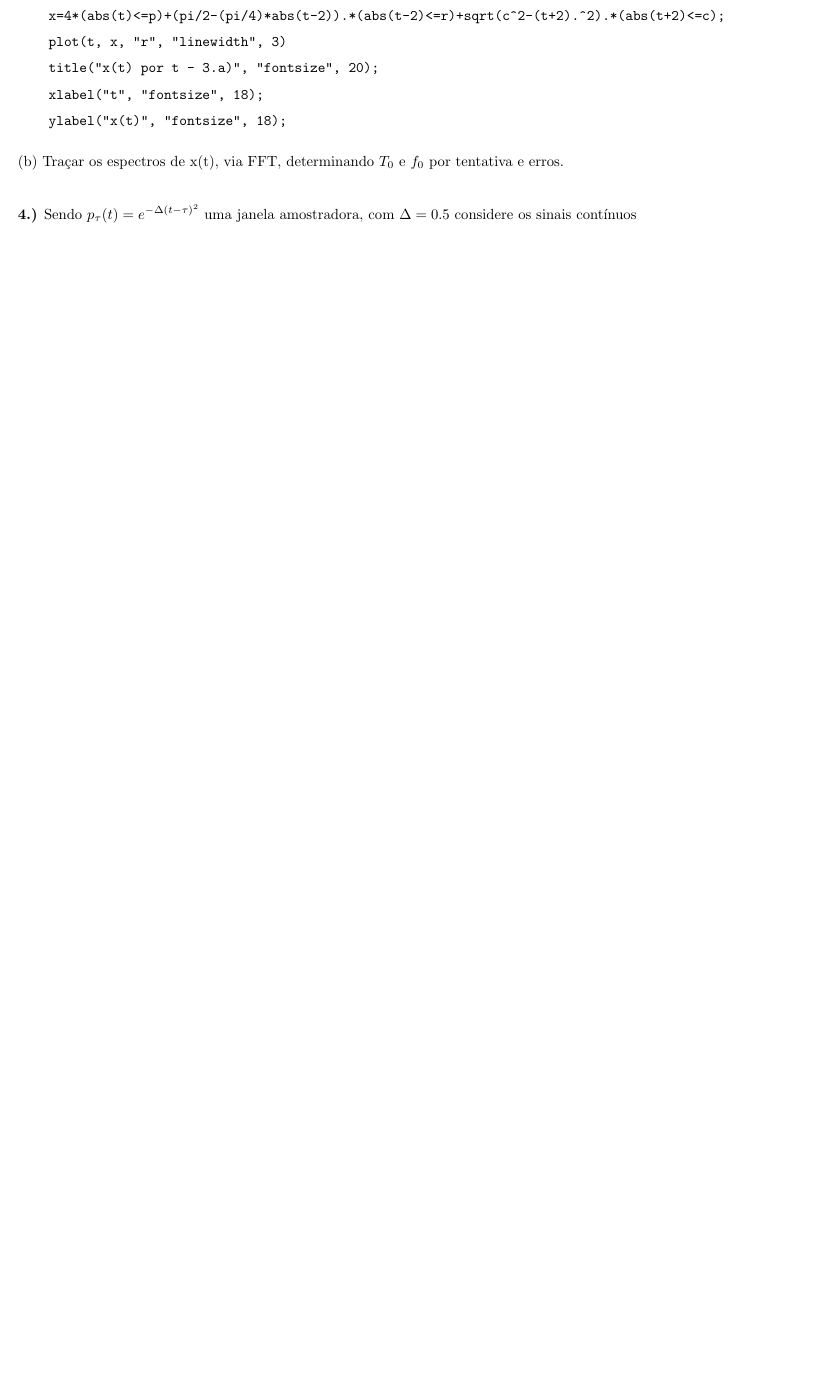
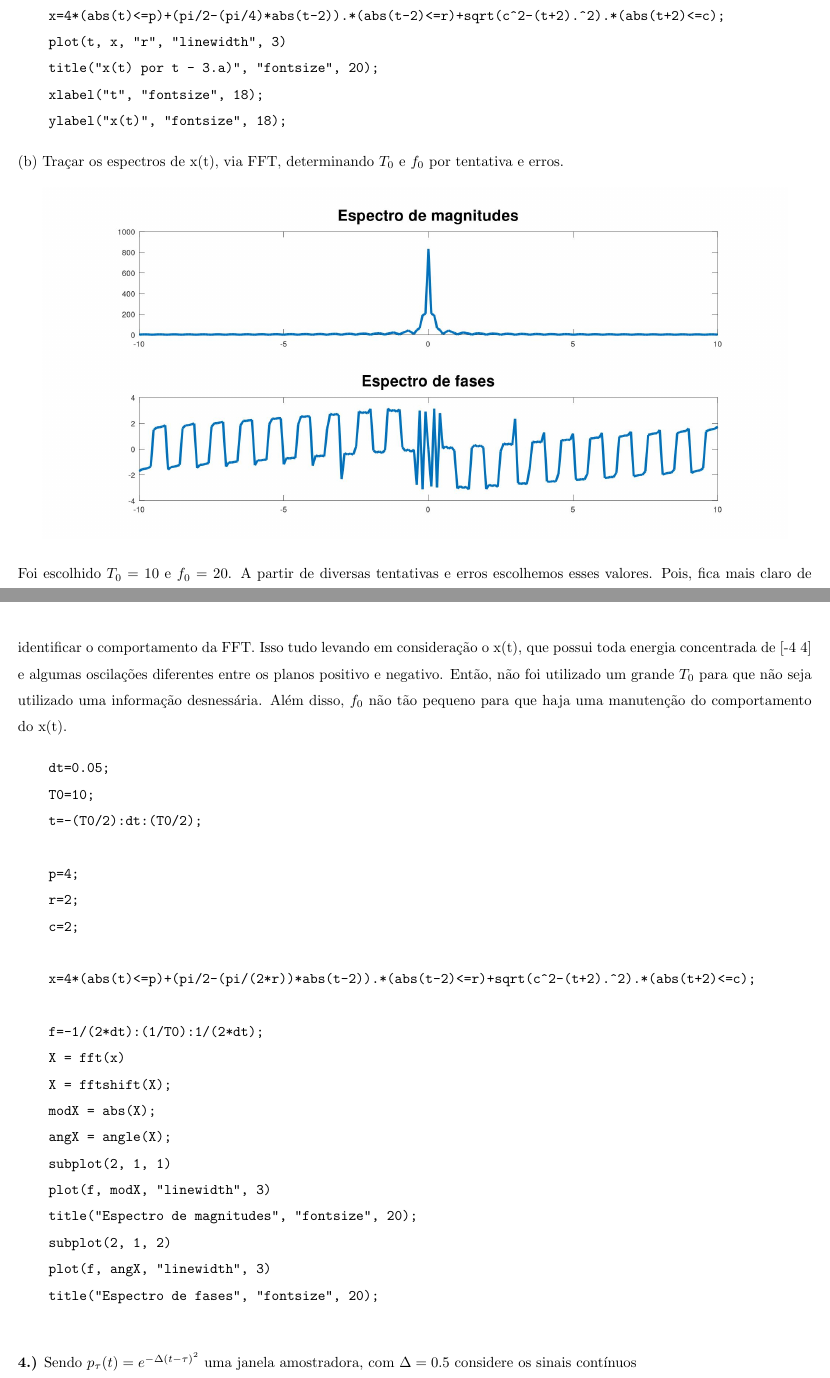
Before and after one commit to mhscardoso/Sig.Sistems, a LaTeX document (Trabalho 6/Trabalho6.tex): part of page 9 of 11 before the commit and two parts of pages 9 and 10 of 12 after it, the two joined at a grey line, cut so that both start at the same text, the shorter picture padded with empty space. Compiled offline with pdfLaTeX.

Commit message:
Terminando a questão 3

```diff
--- a/Trabalho 6/Trabalho6.tex
+++ b/Trabalho 6/Trabalho6.tex
@@ -324,6 +324,38 @@ $c_{\Delta}$
 
 (b) Traçar os espectros de x(t), via FFT, determinando $T_0$ e $f_0$ por tentativa e erros.
 
+\begin{figure}[h]
+    \includegraphics[scale=0.25]{questao3b}
+    \centering
+\end{figure}
+
+Foi escolhido $T_0$ = 10 e $f_0$ = 20. A partir de diversas tentativas e erros escolhemos esses valores. Pois, fica mais claro de identificar o comportamento da FFT. Isso tudo levando em consideração o x(t), que possui toda energia concentrada de [-4 4] e algumas oscilações diferentes entre os planos positivo e negativo. Então, não foi utilizado um grande $T_0$ para que não seja utilizado uma informação desnessária. Além disso, $f_0$ não tão pequeno para que haja uma manutenção do comportamento do x(t).
+
+\begin{verbatim}
+    dt=0.05;
+    T0=10;
+    t=-(T0/2):dt:(T0/2);
+
+    p=4;
+    r=2;
+    c=2;
+
+    x=4*(abs(t)<=p)+(pi/2-(pi/(2*r))*abs(t-2)).*(abs(t-2)<=r)+sqrt(c^2-(t+2).^2).*(abs(t+2)<=c);
+
+    f=-1/(2*dt):(1/T0):1/(2*dt);
+    X = fft(x)
+    X = fftshift(X);
+    modX = abs(X);
+    angX = angle(X);
+    subplot(2, 1, 1)
+    plot(f, modX, "linewidth", 3)
+    title("Espectro de magnitudes", "fontsize", 20);
+    subplot(2, 1, 2)
+    plot(f, angX, "linewidth", 3)
+    title("Espectro de fases", "fontsize", 20);
+\end{verbatim}
+
+
 
 \vspace{\baselineskip}
 
```
Also changed, not shown: Trabalho 6/Trabalho6.pdf, Trabalho 6/images/questao3b.jpg (added), 1 other file.
